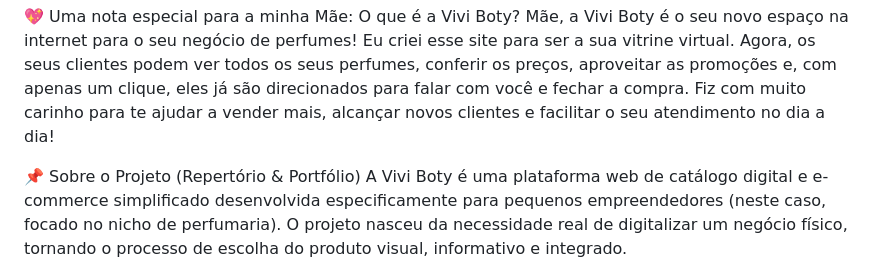
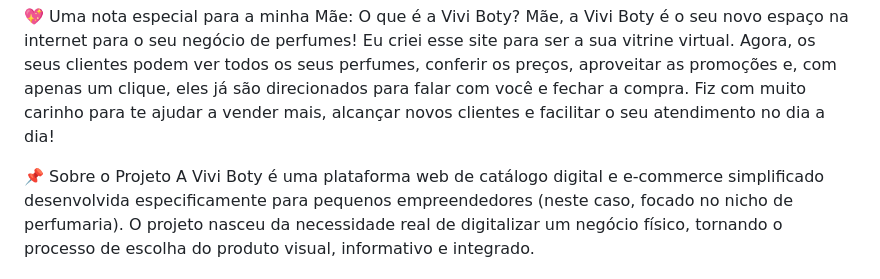
Before and after one commit to Murilo-Rogerio/Vivi-Boty, a Markdown page: README.md, the part around the change. Drawn GitHub-style.

```diff
--- a/README.md
+++ b/README.md
@@ -6,7 +6,7 @@ Link para a vitrine: Acesse a Vivi Boty aqui!
 💖 Uma nota especial para a minha Mãe: O que é a Vivi Boty?
 Mãe, a Vivi Boty é o seu novo espaço na internet para o seu negócio de perfumes! Eu criei esse site para ser a sua vitrine virtual. Agora, os seus clientes podem ver todos os seus perfumes, conferir os preços, aproveitar as promoções e, com apenas um clique, eles já são direcionados para falar com você e fechar a compra. Fiz com muito carinho para te ajudar a vender mais, alcançar novos clientes e facilitar o seu atendimento no dia a dia!
 
-📌 Sobre o Projeto (Repertório & Portfólio)
+📌 Sobre o Projeto
 A Vivi Boty é uma plataforma web de catálogo digital e e-commerce simplificado desenvolvida especificamente para pequenos empreendedores (neste caso, focado no nicho de perfumaria). O projeto nasceu da necessidade real de digitalizar um negócio físico, tornando o processo de escolha do produto visual, informativo e integrado.
 
 Para o meu portfólio, este projeto demonstra competência em:
```
